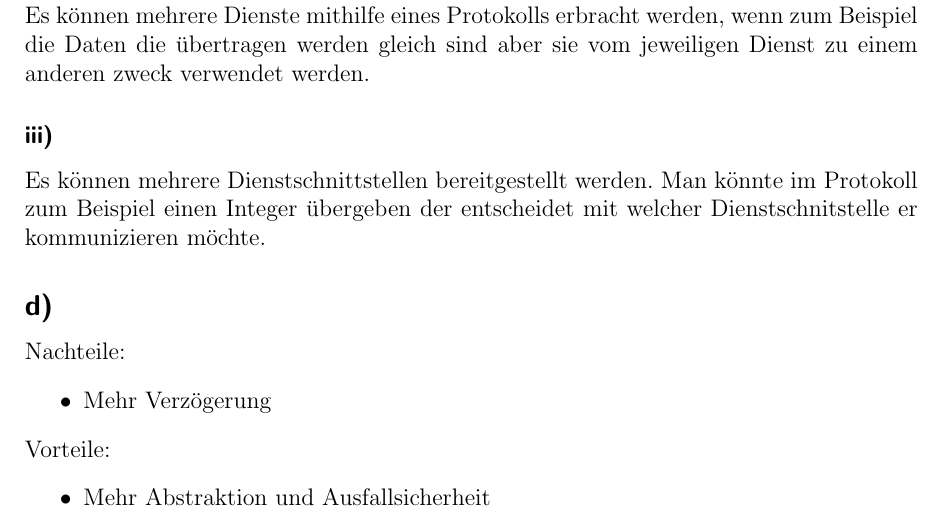
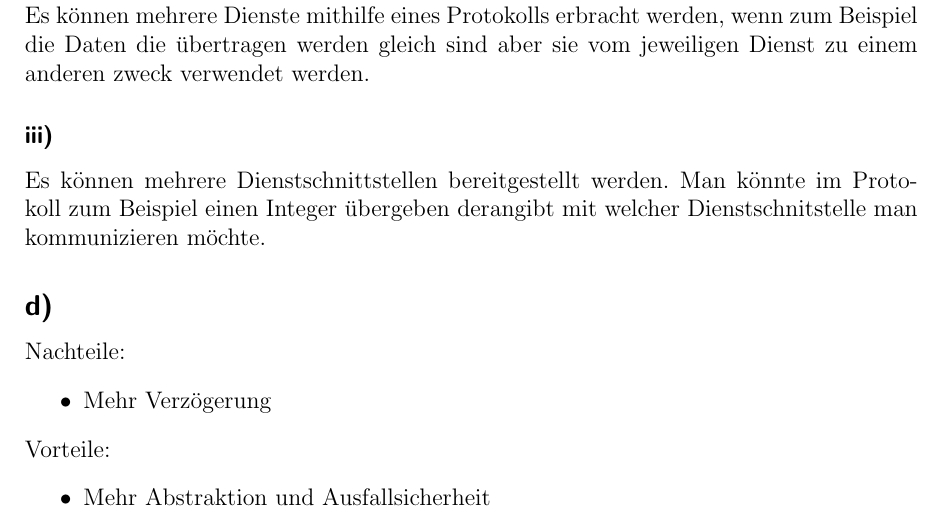
Before and after one commit to xamoeY/uni, a LaTeX document (dkr/blatt01.tex): part of page 6 of 7, cut so that both start at the same text. Compiled offline with pdfLaTeX; an older LaTeX class or package is replaced by its successor.

Commit message:
minimale Satzänderung :P

```diff
--- a/dkr/blatt01.tex
+++ b/dkr/blatt01.tex
@@ -156,7 +156,7 @@ Es können mehrere Dienste mithilfe eines Protokolls erbracht werden, wenn zum B
 aber sie vom jeweiligen Dienst zu einem anderen zweck verwendet werden.
 
 \subsubsection{iii)}
-Es können mehrere Dienstschnittstellen bereitgestellt werden. Man könnte im Protokoll zum Beispiel einen Integer übergeben der entscheidet mit welcher Dienstschnitstelle er kommunizieren möchte.
+Es können mehrere Dienstschnittstellen bereitgestellt werden. Man könnte im Protokoll zum Beispiel einen Integer übergeben derangibt mit welcher Dienstschnitstelle man kommunizieren möchte.
 
 \subsection{d)}
 Nachteile:
```
